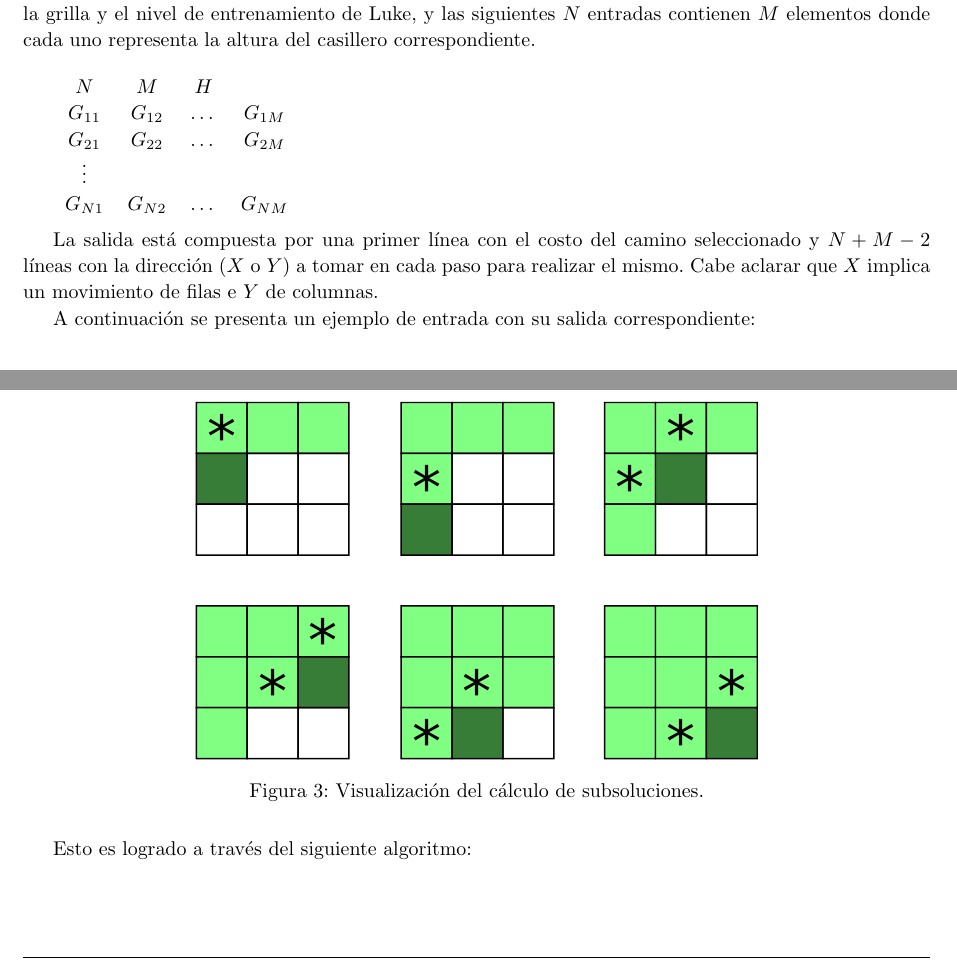
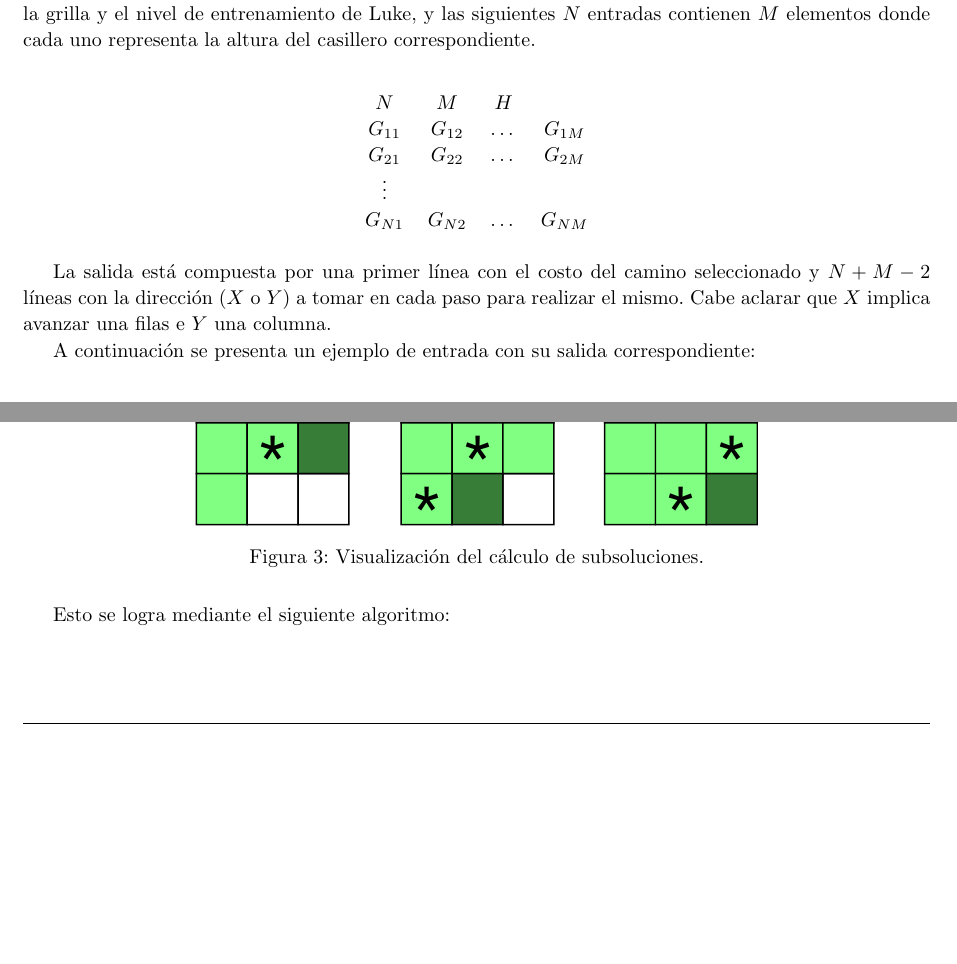
Before and after one commit to francofrizzo/aed3-tp2, a LaTeX document (latex/informe.tex, which reads latex/ej3.tex): two parts of pages 10 and 13 of 16 before the commit and two parts of pages 10 and 13 of 15 after it, joined at a grey line, cut so that both start at the same text, the shorter picture padded with empty space. Compiled offline with pdfLaTeX.

Commit message:
Add ex3 tweaking

```diff
--- a/latex/ej3.tex
+++ b/latex/ej3.tex
@@ -37,7 +37,7 @@
 	representa la altura del casillero correspondiente.
 
 	~
-
+	\begin{center}
 		\begin{tabular}{cccc}
 			$N$ & $M$ & $H$ & \\
 			$G_{11}$ & $G_{12}$ & $\dots$ & $G_{1M}$ \\
@@ -45,13 +45,14 @@
 			$\vdots$ & & & \\
 			$G_{N1}$ & $G_{N2}$ & $\dots$ & $G_{NM}$ \\
 		\end{tabular}
+	\end{center}
 
 	~
 
 	La salida está compuesta por una primer línea con el costo del camino
 	seleccionado y $N + M - 2$ líneas con la dirección ($X$ o $Y$) a tomar en cada paso para
-	realizar el mismo. Cabe aclarar que $X$ implica un movimiento de filas e $Y$
-	de columnas.
+	realizar el mismo. Cabe aclarar que $X$ implica avanzar una filas e $Y$
+	una columna.
 
 	A continuación se presenta un ejemplo de entrada con su salida
 	correspondiente:
@@ -278,5 +279,5 @@
 		\caption{Visualización del cálculo de subsoluciones.}
 	\end{figure}
 
-	Esto es logrado a través del siguiente algoritmo:
+	Esto se logra mediante el siguiente algoritmo:
 
```
Also changed, not shown: latex/imagenes/ej3_grilla_1.pdf, latex/imagenes/ej3_grilla_1.svg (added), latex/imagenes/ej3_grilla_2.pdf, latex/imagenes/ej3_grilla_2.svg (added), latex/ej3.tex (2 more changed lines). Lines whose indentation alone changed are shown as unchanged.
